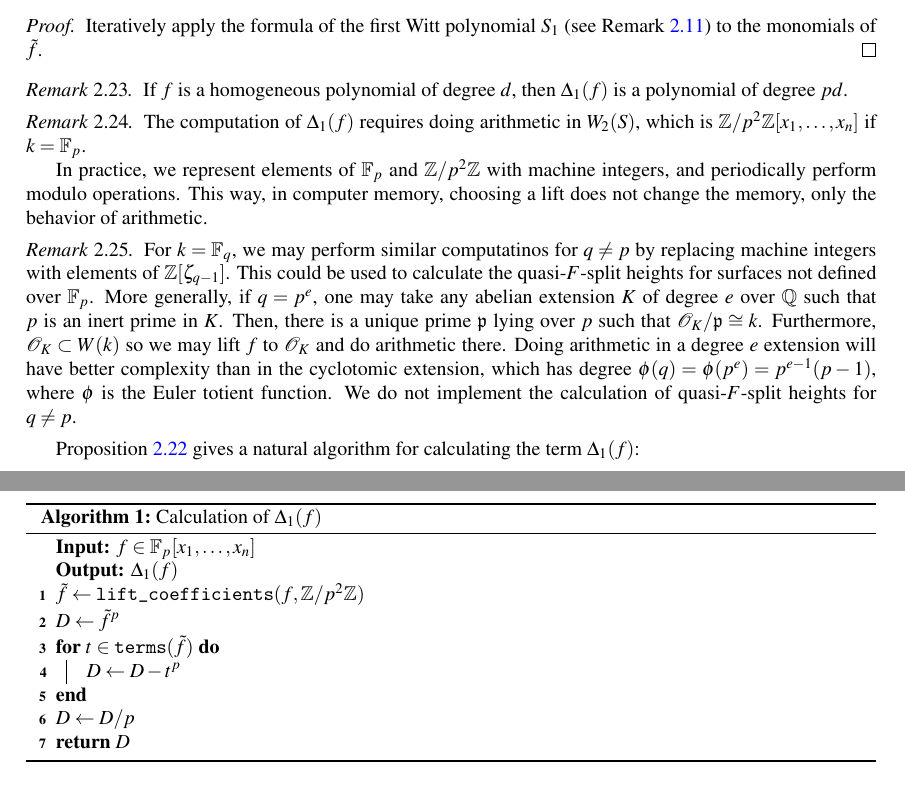
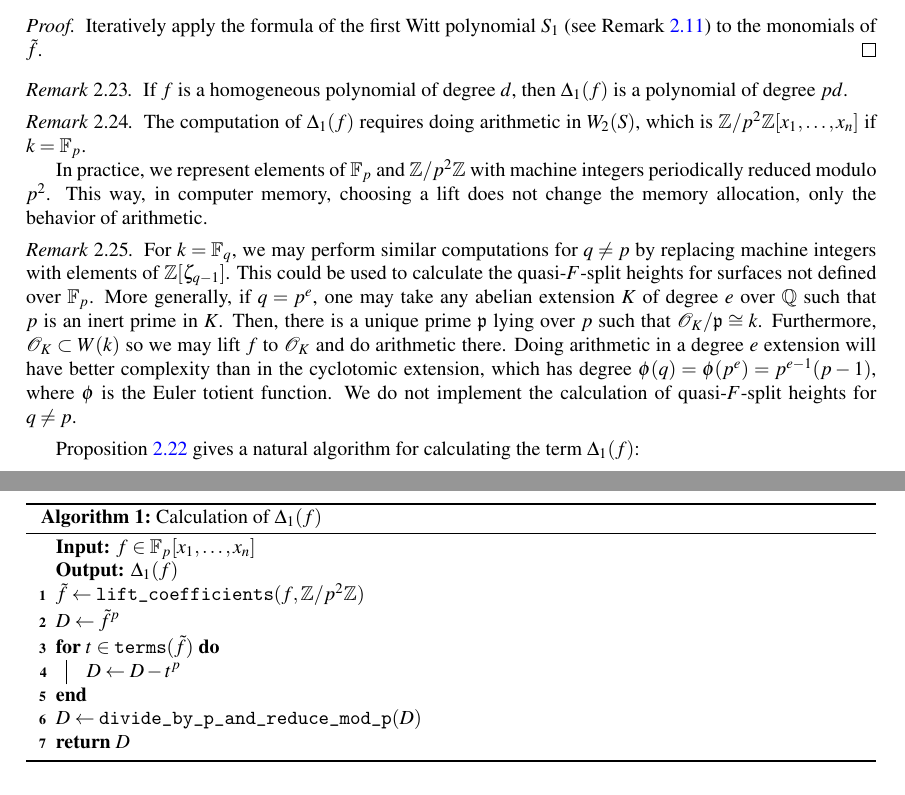
Before and after one commit to jjgarzella/all-heights-k3-surfaces, a LaTeX paper (main.tex, which reads algorithm_outline.tex): two parts of pages 6 and 7 of 22, joined at a grey line, cut so that both start at the same text. Compiled offline with pdfLaTeX.

Commit message:
more updates to review #3

```diff
--- a/algorithm_outline.tex
+++ b/algorithm_outline.tex
@@ -472,16 +472,15 @@ Let \(f = \sum_{I}^{} a_{I}\mathbf{x}^{I}\) be a polynomial in \(S\).
 
     In practice, we represent elements of \(\mathbb{F}_{p}\)
     and \(\mathbb{Z} / p^{2} \mathbb{Z}\) with
-    machine integers,
-    and periodically perform modulo operations.
+    machine integers periodically reduced modulo $p^2$.
     This way, in computer memory, choosing a lift does
-    not change the memory, only the behavior of arithmetic.
+    not change the memory allocation, only the behavior of arithmetic.
 \end{rmk}
 
 \begin{rmk}
     \label{rmk:lift:roi}
     For \(k = \mathbb{F}_{q}\),
-    we may perform similar computatinos for
+    we may perform similar computations for
     \(q \neq p\) by replacing machine integers with
     elements of \(\mathbb{Z}[\zeta_{q-1}]\).
     This could be used to calculate the quasi-\(F\)-split
@@ -518,7 +517,7 @@ $D \gets \tilde{f}^p$\;
 	$D \gets D - t^p$
 }
 
-$D \gets D / p$
+$D \gets \texttt{divide\_by\_p\_and\_reduce\_mod\_p}(D)$
 
 \Return{D}
 \end{algorithm}
```
